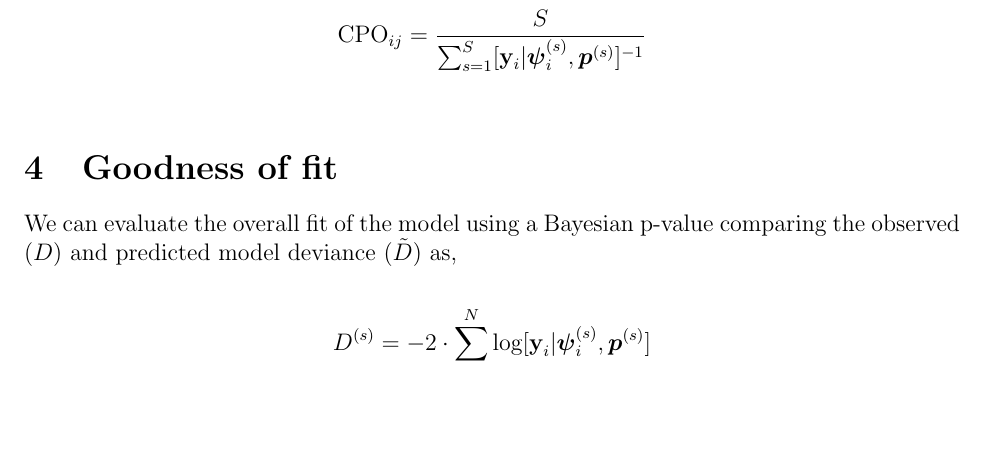
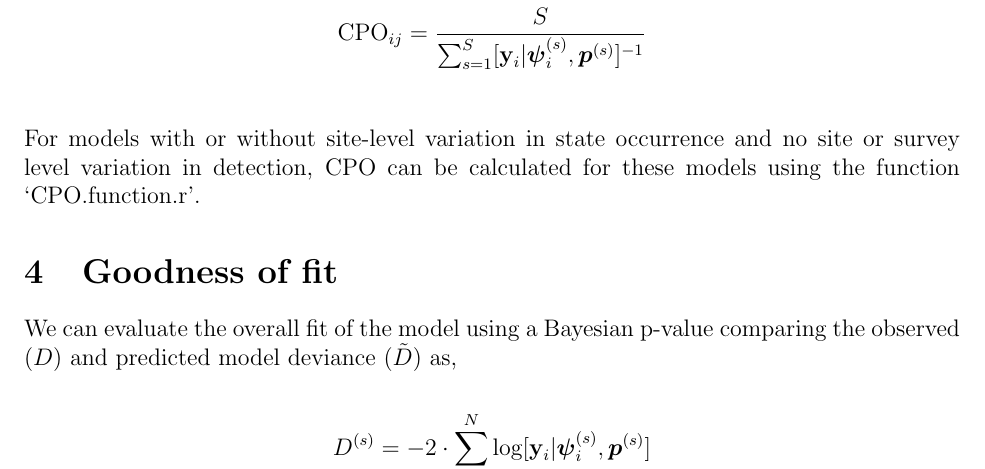
Before and after one commit to bgerber123/multi.state.diel.occupancy.model, a LaTeX document (Model Statement/MSTOM Statement.tex): part of page 15 of 16, cut so that both start at the same text, the shorter picture padded with empty space. Compiled offline with pdfLaTeX.

Commit message:
pdf update

```diff
--- a/Model Statement/MSTOM Statement.tex
+++ b/Model Statement/MSTOM Statement.tex
@@ -449,6 +449,7 @@ Following \citealt{broms2016}, for each MCMC iteration $s$ = 1,..., $S$,
 \end{align*}
 \end{center}
 
+For models with or without site-level variation in state occurrence and no site or survey level variation in detection, CPO can be calculated for these models using the function `CPO.function.r'.
 
 \section{Goodness of fit}
 We can evaluate the overall fit of the model using a Bayesian p-value comparing the observed ($D$) and predicted model deviance ($\tilde{D}$) as,
```
Also changed, not shown: Model Statement/MSTOM Statement.pdf, 1 other file.
